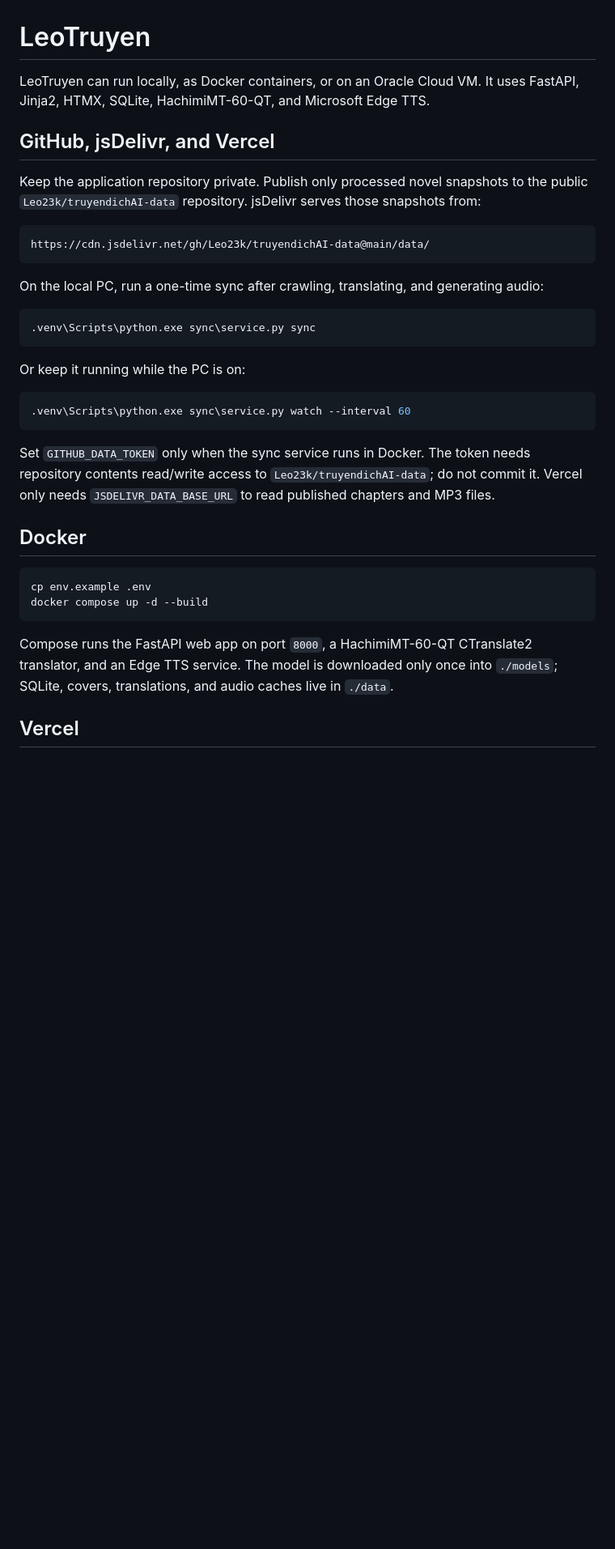
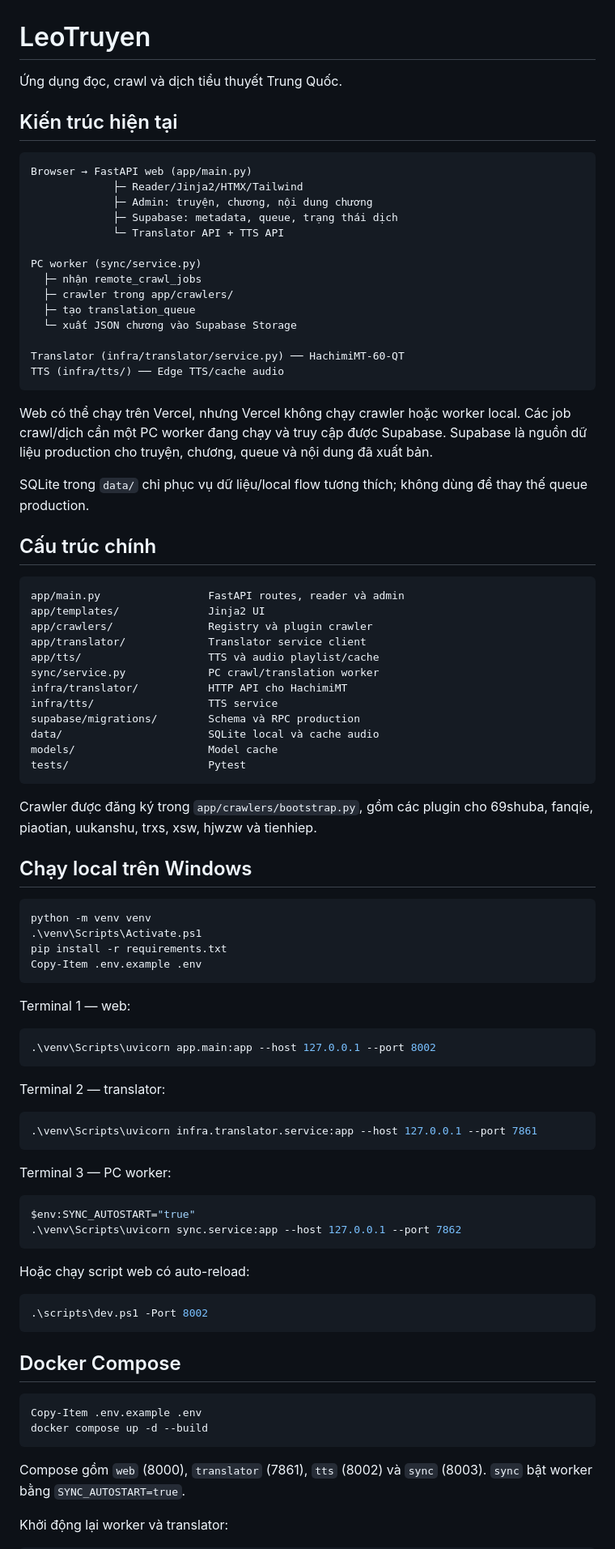
Before and after one commit to Leo23k/truyendichAI, a Markdown page: README.md, the part around one of its changes. Shown at 81% size. Drawn GitHub-style; blank space fills up the shorter version.

Commit message:
Update README for current architecture

````diff
--- a/README.md
+++ b/README.md
@@ -1,37 +1,91 @@
 # LeoTruyen
 
-LeoTruyen can run locally, as Docker containers, or on an Oracle Cloud VM. It uses FastAPI, Jinja2, HTMX, SQLite, HachimiMT-60-QT, and Microsoft Edge TTS.
+Ứng dụng đọc, crawl và dịch tiểu thuyết Trung Quốc.
 
-## GitHub, jsDelivr, and Vercel
-
-Keep the application repository private. Publish only processed novel snapshots to the public `Leo23k/truyendichAI-data` repository. jsDelivr serves those snapshots from:
+## Kiến trúc hiện tại
 
 ```text
-https://cdn.jsdelivr.net/gh/Leo23k/truyendichAI-data@main/data/
+Browser → FastAPI web (app/main.py)
+             ├─ Reader/Jinja2/HTMX/Tailwind
+             ├─ Admin: truyện, chương, nội dung chương
+             ├─ Supabase: metadata, queue, trạng thái dịch
+             └─ Translator API + TTS API
+
+PC worker (sync/service.py)
+  ├─ nhận remote_crawl_jobs
+  ├─ crawler trong app/crawlers/
+  ├─ tạo translation_queue
+  └─ xuất JSON chương vào Supabase Storage
+
+Translator (infra/translator/service.py) ── HachimiMT-60-QT
+TTS (infra/tts/) ── Edge TTS/cache audio
 ```
 
-On the local PC, run a one-time sync after crawling, translating, and generating audio:
+Web có thể chạy trên Vercel, nhưng Vercel không chạy crawler hoặc worker local. Các job crawl/dịch cần một PC worker đang chạy và truy cập được Supabase. Supabase là nguồn dữ liệu production cho truyện, chương, queue và nội dung đã xuất bản.
+
+SQLite trong `data/` chỉ phục vụ dữ liệu/local flow tương thích; không dùng để thay thế queue production.
+
+## Cấu trúc chính
+
+```text
+app/main.py                 FastAPI routes, reader và admin
+app/templates/              Jinja2 UI
+app/crawlers/               Registry và plugin crawler
+app/translator/             Translator service client
+app/tts/                    TTS và audio playlist/cache
+sync/service.py             PC crawl/translation worker
+infra/translator/           HTTP API cho HachimiMT
+infra/tts/                  TTS service
+supabase/migrations/        Schema và RPC production
+data/                       SQLite local và cache audio
+models/                     Model cache
+tests/                      Pytest
+```
+
+Crawler được đăng ký trong `app/crawlers/bootstrap.py`, gồm các plugin cho 69shuba, fanqie, piaotian, uukanshu, trxs, xsw, hjwzw và tienhiep.
+
+## Chạy local trên Windows
 
 ```powershell
-.venv\Scripts\python.exe sync\service.py sync
+python -m venv venv
+.\venv\Scripts\Activate.ps1
+pip install -r requirements.txt
+Copy-Item .env.example .env
 ```
 
-Or keep it running while the PC is on:
+Terminal 1 — web:
 
 ```powershell
-.venv\Scripts\python.exe sync\service.py watch --interval 60
+.\venv\Scripts\uvicorn app.main:app --host 127.0.0.1 --port 8002
 ```
 
-Set `GITHUB_DATA_TOKEN` only when the sync service runs in Docker. The token needs repository contents read/write access to `Leo23k/truyendichAI-data`; do not commit it. Vercel only needs `JSDELIVR_DATA_BASE_URL` to read published chapters and MP3 files.
+Terminal 2 — translator:
 
-## Docker
+```powershell
+.\venv\Scripts\uvicorn infra.translator.service:app --host 127.0.0.1 --port 7861
+```
 
-```bash
-cp env.example .env
+Terminal 3 — PC worker:
+
+```powershell
+$env:SYNC_AUTOSTART="true"
+.\venv\Scripts\uvicorn sync.service:app --host 127.0.0.1 --port 7862
+```
+
+Hoặc chạy script web có auto-reload:
+
+```powershell
+.\scripts\dev.ps1 -Port 8002
+```
+
+## Docker Compose
+
+```powershell
+Copy-Item .env.example .env
 docker compose up -d --build
 ```
 
-Compose runs the FastAPI web app on port `8000`, a HachimiMT-60-QT CTranslate2 translator, and an Edge TTS service. The model is downloaded only once into `./models`; SQLite, covers, translations, and audio caches live in `./data`.
+Compose gồm `web` (8000), `translator` (7861), `tts` (8002) và `sync` (8003). `sync` bật worker bằng `SYNC_AUTOSTART=true`.
 
-## Vercel
+Khởi động lại worker và translator:
 
````
Also changed, not shown: other parts of README.md (+38 -89 lines).
